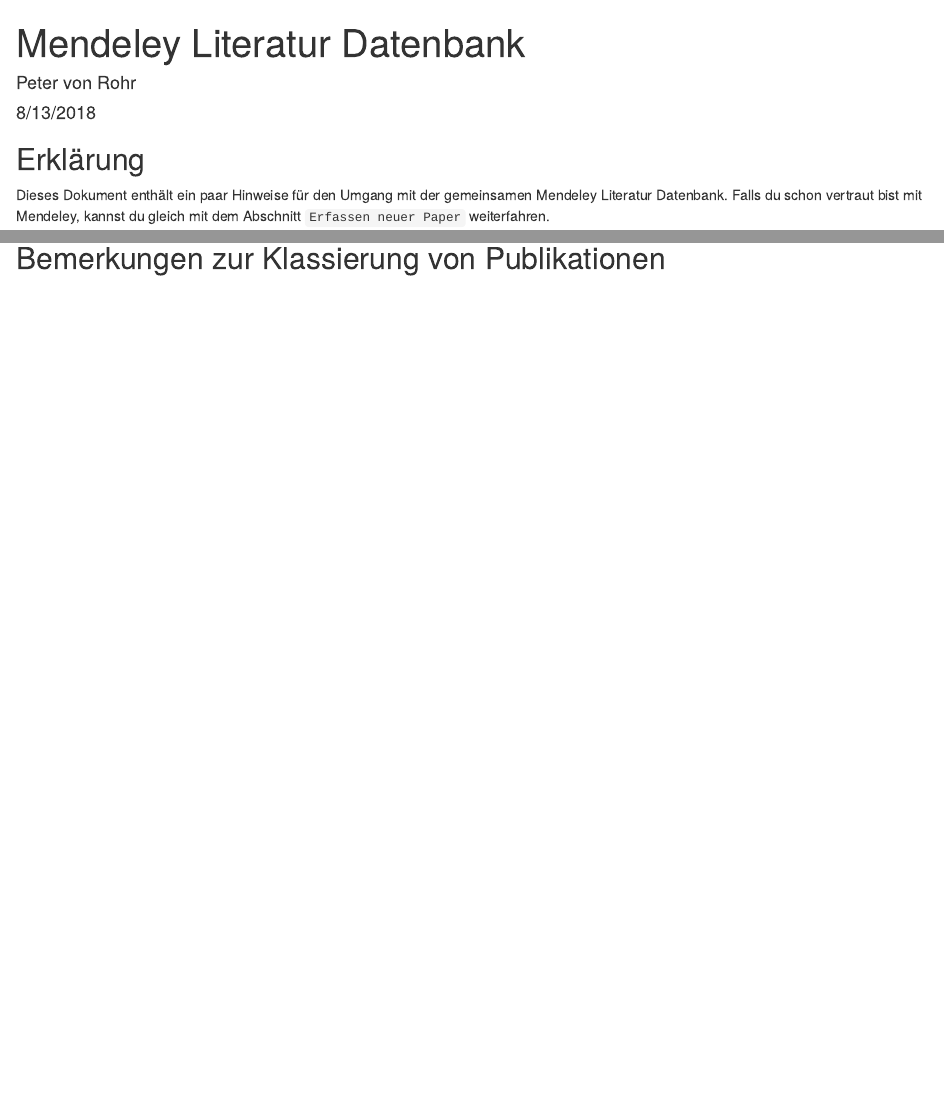
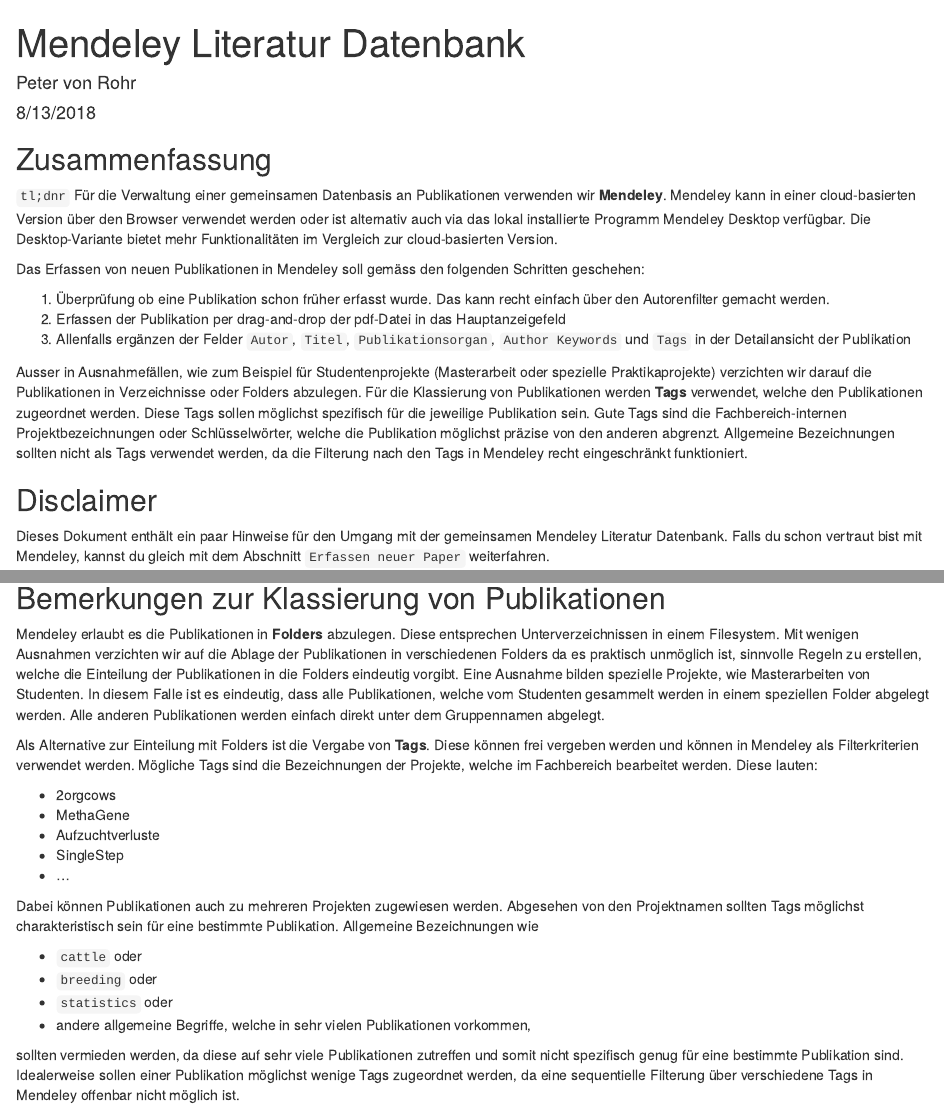
Before and after one commit to pvrqualitasag/use-mendeley, an R Markdown document (20180813_mendeley_literature_database/rmd/20180813_mendeley_literature_database.Rmd): the page in a window 1100 px wide, from its top, and a second part further down, joined at a grey line. Rendered offline with R 4.5, knitr and Pandoc, with nearby package versions; the code chunks are not run, so their results and figures are left out.

Commit message:
First final version of tutorial on reference management

````diff
--- a/20180813_mendeley_literature_database/rmd/20180813_mendeley_literature_database.Rmd
+++ b/20180813_mendeley_literature_database/rmd/20180813_mendeley_literature_database.Rmd
@@ -10,7 +10,20 @@
 knitr::knit_hooks$set(hook_convert_odg = rmddochelper::hook_convert_odg)
 ```
 
-## Erklärung
+
+## Zusammenfassung
+`tl;dnr` Für die Verwaltung einer gemeinsamen Datenbasis an Publikationen verwenden wir __Mendeley__. Mendeley kann in einer cloud-basierten Version über den Browser verwendet werden oder ist alternativ auch via das lokal installierte Programm Mendeley Desktop verfügbar. Die Desktop-Variante bietet mehr Funktionalitäten im Vergleich zur cloud-basierten Version.
+
+Das Erfassen von neuen Publikationen in Mendeley soll gemäss den folgenden Schritten geschehen:
+
+1. Überprüfung ob eine Publikation schon früher erfasst wurde. Das kann recht einfach über den Autorenfilter gemacht werden.
+2. Erfassen der Publikation per drag-and-drop der pdf-Datei in das Hauptanzeigefeld
+3. Allenfalls ergänzen der Felder `Autor`, `Titel`, `Publikationsorgan`, `Author Keywords` und `Tags` in der Detailansicht der Publikation
+
+Ausser in Ausnahmefällen, wie zum Beispiel für Studentenprojekte (Masterarbeit oder spezielle Praktikaprojekte) verzichten wir darauf die Publikationen in Verzeichnisse oder Folders abzulegen. Für die Klassierung von Publikationen werden __Tags__ verwendet, welche den Publikationen zugeordnet werden. Diese Tags sollen möglichst spezifisch für die jeweilige Publikation sein. Gute Tags sind die Fachbereich-internen Projektbezeichnungen oder Schlüsselwörter, welche die Publikation möglichst präzise von den anderen abgrenzt. Allgemeine Bezeichnungen sollten nicht als Tags verwendet werden, da die Filterung nach den Tags in Mendeley recht eingeschränkt funktioniert.
+
+
+## Disclaimer
 Dieses Dokument enthält ein paar Hinweise für den Umgang mit der gemeinsamen Mendeley Literatur Datenbank. Falls du schon vertraut bist mit Mendeley, kannst du gleich mit dem Abschnitt `Erfassen neuer Paper` weiterfahren.
 
 
@@ -75,3 +88,27 @@
 
 
 ## Bemerkungen zur Klassierung von Publikationen
+Mendeley erlaubt es die Publikationen in __Folders__ abzulegen. Diese entsprechen Unterverzeichnissen in einem Filesystem. Mit wenigen Ausnahmen verzichten wir auf die Ablage der Publikationen in verschiedenen Folders da es praktisch unmöglich ist, sinnvolle Regeln zu erstellen, welche die Einteilung der Publikationen in die Folders eindeutig vorgibt. Eine Ausnahme bilden spezielle Projekte, wie Masterarbeiten von Studenten. In diesem Falle ist es eindeutig, dass alle Publikationen, welche vom Studenten gesammelt werden in einem speziellen Folder abgelegt werden. Alle anderen Publikationen werden einfach direkt unter dem Gruppennamen abgelegt.
+
+Als Alternative zur Einteilung mit Folders ist die Vergabe von __Tags__. Diese können frei vergeben werden und können in Mendeley als Filterkriterien verwendet werden. Mögliche Tags sind die Bezeichnungen der Projekte, welche im Fachbereich bearbeitet werden. Diese lauten:
+
+* 2orgcows
+* MethaGene
+* Aufzuchtverluste
+* SingleStep
+* ...
+
+Dabei können Publikationen auch zu mehreren Projekten zugewiesen werden. Abgesehen von den Projektnamen sollten Tags möglichst charakteristisch sein für eine bestimmte Publikation. Allgemeine Bezeichnungen wie
+
+* `cattle` oder
+* `breeding` oder
+* `statistics` oder
+* andere allgemeine Begriffe, welche in sehr vielen Publikationen vorkommen,
+
+sollten vermieden werden, da diese auf sehr viele Publikationen zutreffen und somit nicht spezifisch genug für eine bestimmte Publikation sind. Idealerweise sollen einer Publikation möglichst wenige Tags zugeordnet werden, da eine sequentielle Filterung über verschiedene Tags in Mendeley offenbar nicht möglich ist.
+
+
+
+```{r, echo=FALSE, results='asis'}
+cat(rmddochelper::get_latest_change(ps_msg = "Letzte Änderung"))
+```
````
Also changed, not shown: 20180813_mendeley_literature_database/odg/mendeleyofflinestart.pdf, 20180813_mendeley_literature_database/odg/mendeleyonline.pdf, 20180813_mendeley_literature_database/odg/mendeleypubenter.pdf, 20180813_mendeley_literature_database/odg/mendeleypubenter.png, 20180813_mendeley_literature_database/rmd/20180813_mendeley_literature_database.Rmd (8 more changed lines), 1 other file.
